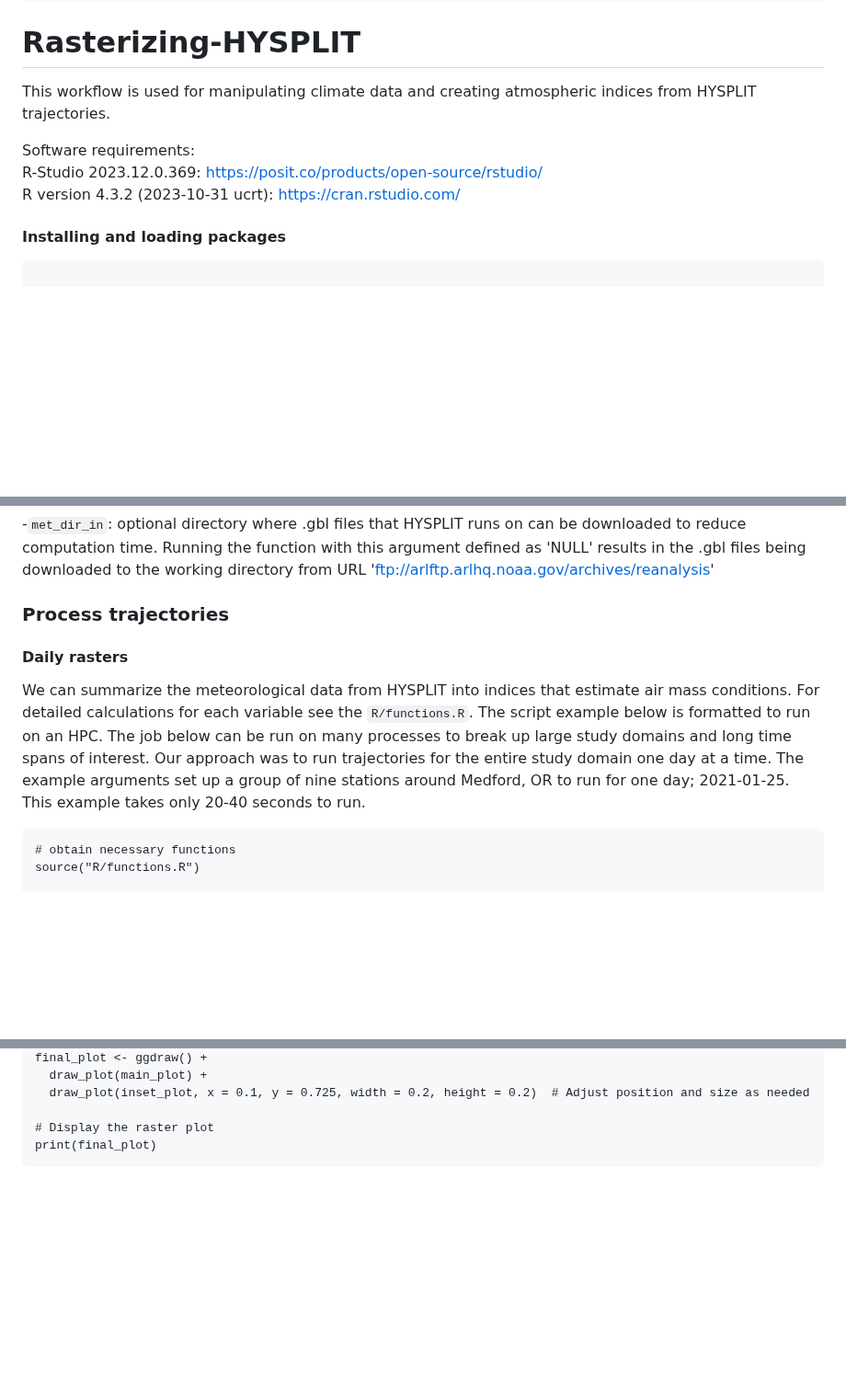
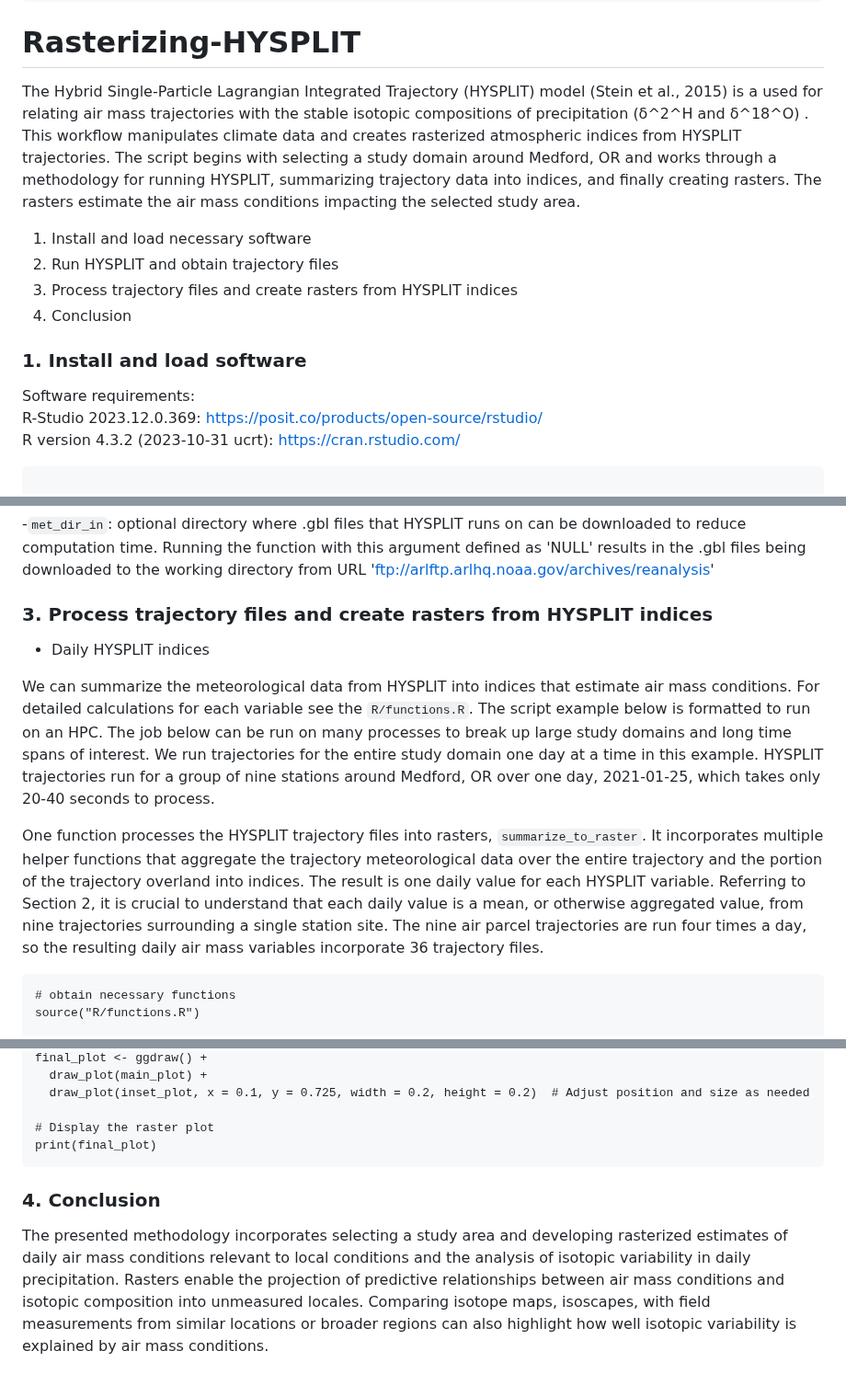
Before and after one commit to philipmoffatt/Rasterizing-gridMET-HYSPLT, a Markdown page: README.md, 3 parts joined by grey strips. Shown at 92% size. Rendered like a GitHub page; blank space fills up the shorter version.

````diff
--- a/README.md
+++ b/README.md
@@ -6,15 +6,27 @@ editor_options:
 
 # Rasterizing-HYSPLIT
 
-This workflow is used for manipulating climate data and creating
-atmospheric indices from HYSPLIT trajectories.
+The Hybrid Single-Particle Lagrangian Integrated Trajectory (HYSPLIT)
+model (Stein et al., 2015) is a used for relating air mass trajectories
+with the stable isotopic compositions of precipitation (δ^2^H and
+δ^18^O) . This workflow manipulates climate data and creates rasterized
+atmospheric indices from HYSPLIT trajectories. The script begins with
+selecting a study domain around Medford, OR and works through a
+methodology for running HYSPLIT, summarizing trajectory data into
+indices, and finally creating rasters. The rasters estimate the air mass
+conditions impacting the selected study area.
+
+1.  Install and load necessary software
+2.  Run HYSPLIT and obtain trajectory files
+3.  Process trajectory files and create rasters from HYSPLIT indices
+4.  Conclusion
+
+### 1. Install and load software
 
 Software requirements:\
 R-Studio 2023.12.0.369:
 <https://posit.co/products/open-source/rstudio/>\
 R version 4.3.2 (2023-10-31 ucrt): <https://cran.rstudio.com/>
-
-#### Installing and loading packages
 
 ```{r packages}
 
@@ -186,19 +198,28 @@ this argument defined as 'NULL' results in the .gbl files being
 downloaded to the working directory from URL
 '<ftp://arlftp.arlhq.noaa.gov/archives/reanalysis>'
 
-### Process trajectories
+### 3. Process trajectory files and create rasters from HYSPLIT indices
 
-#### Daily rasters
+-   Daily HYSPLIT indices
 
 We can summarize the meteorological data from HYSPLIT into indices that
 estimate air mass conditions. For detailed calculations for each
 variable see the `R/functions.R`. The script example below is formatted
 to run on an HPC. The job below can be run on many processes to break up
-large study domains and long time spans of interest. Our approach was to
-run trajectories for the entire study domain one day at a time. The
-example arguments set up a group of nine stations around Medford, OR to
-run for one day; 2021-01-25. This example takes only 20-40 seconds to
-run.
+large study domains and long time spans of interest. We run trajectories
+for the entire study domain one day at a time in this example. HYSPLIT
+trajectories run for a group of nine stations around Medford, OR over
+one day, 2021-01-25, which takes only 20-40 seconds to process.
+
+One function processes the HYSPLIT trajectory files into rasters,
+`summarize_to_raster`. It incorporates multiple helper functions that
+aggregate the trajectory meteorological data over the entire trajectory
+and the portion of the trajectory overland into indices. The result is
+one daily value for each HYSPLIT variable. Referring to Section 2, it is
+crucial to understand that each daily value is a mean, or otherwise
+aggregated value, from nine trajectories surrounding a single station
+site. The nine air parcel trajectories are run four times a day, so the
+resulting daily air mass variables incorporate 36 trajectory files.
 
 ```{r create_rasters}
 # obtain necessary functions
@@ -297,4 +318,13 @@ final_plot <- ggdraw() +
 print(final_plot)
 ```
 
-####
+### 4. Conclusion
+
+The presented methodology incorporates selecting a study area and
+developing rasterized estimates of daily air mass conditions relevant to
+local conditions and the analysis of isotopic variability in daily
+precipitation. Rasters enable the projection of predictive relationships
+between air mass conditions and isotopic composition into unmeasured
+locales. Comparing isotope maps, isoscapes, with field measurements from
+similar locations or broader regions can also highlight how well
+isotopic variability is explained by air mass conditions.
````
Also changed, not shown: other parts of README.md (+4 -4 lines).
